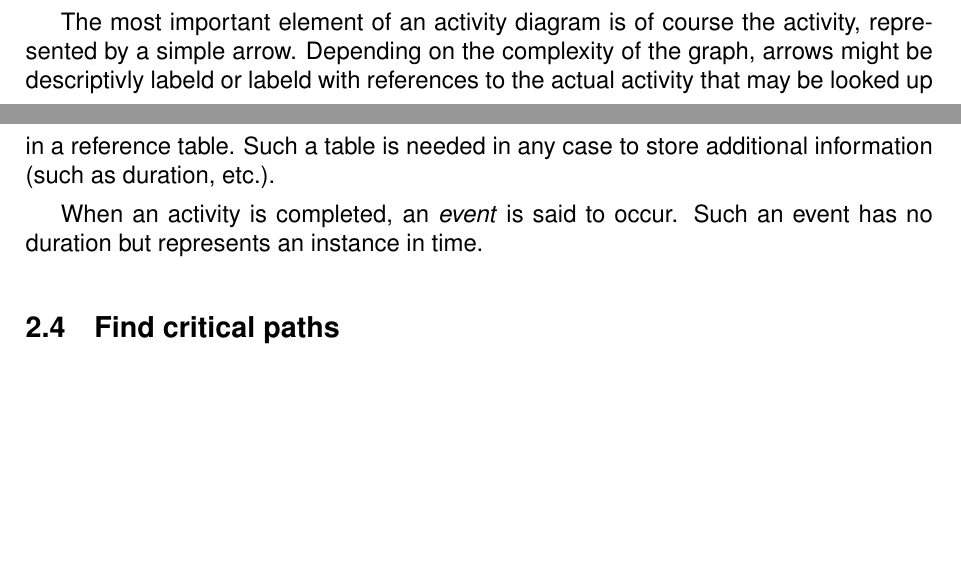
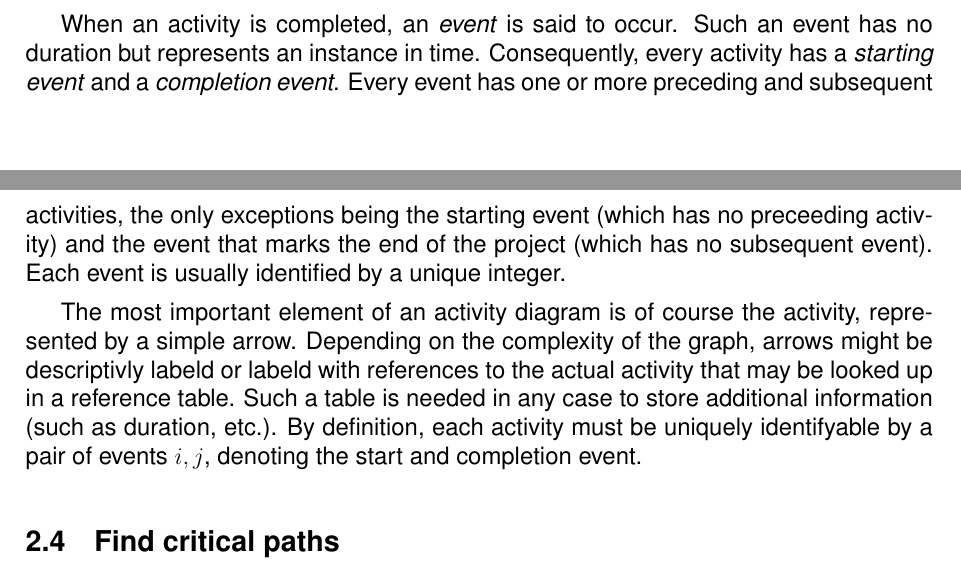
Before and after one commit to mathiasertl/mmsp, a LaTeX paper (paper/gruppe4.tex, which reads paper/cpm.tex): two parts of pages 9 and 10 of 19, joined at a grey line, cut so that both start at the same text, the shorter picture padded with empty space. Compiled offline with pdfLaTeX.

Commit message:
a little more text

```diff
--- a/paper/cpm.tex
+++ b/paper/cpm.tex
@@ -79,13 +79,19 @@ An \emph{activity diagram}, often also called \emph{network diagram}, is the cen
 \cpm{}. The diagram is created based upon the list of activities devised in
 section~\ref{subsec:initial_planning}.
 
+When an activity is completed, an \emph{event} is said to occur. Such an event has no
+duration but represents an instance in time. Consequently, every activity has a \emph{starting
+event} and a \emph{completion event}. Every event has one or more preceding and subsequent
+activities, the only exceptions being the starting event (which has no preceeding activity) and the
+event that marks the end of the project (which has no subsequent event). Each event is usually
+identified by a unique integer.
+
 The most important element of an activity diagram is of course the activity, represented by a simple
 arrow. Depending on the complexity of the graph, arrows might be descriptivly labeld or labeld with
 references to the actual activity that may be looked up in a reference table. Such a table is needed
-in any case to store additional information (such as duration, etc.).
+in any case to store additional information (such as duration, etc.). By definition, each activity
+must be uniquely identifyable by a pair of events $i,j$, denoting the start and completion event.
 
-When an activity is completed, an \emph{event} is said to occur. Such an event has no
-duration but represents an instance in time.
 
 \subsection{Find critical paths}
 * apply critical path method to decide: "How long will a project take"
```
Also changed, not shown: paper/cpm.tex (2 more changed lines).
